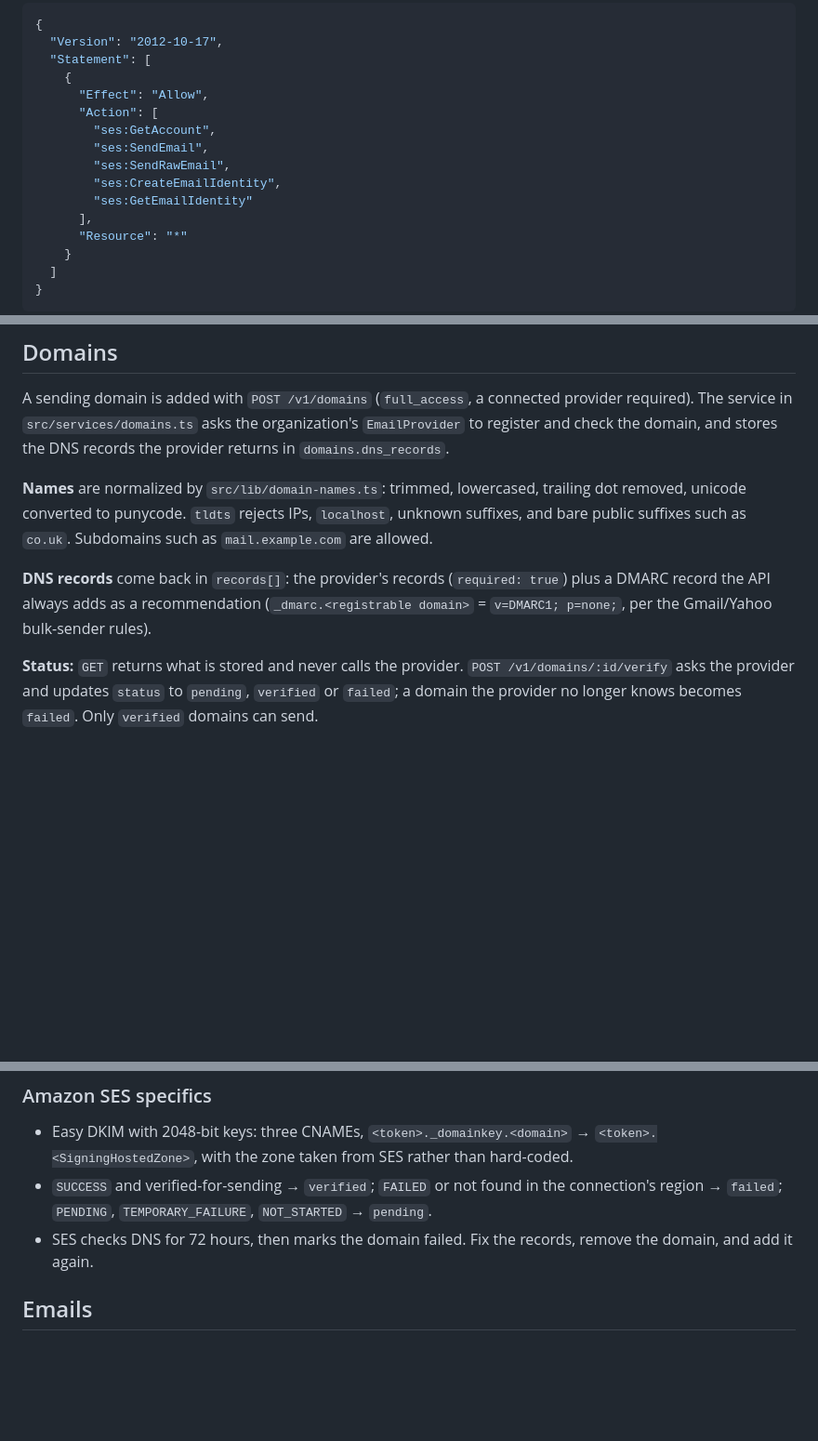
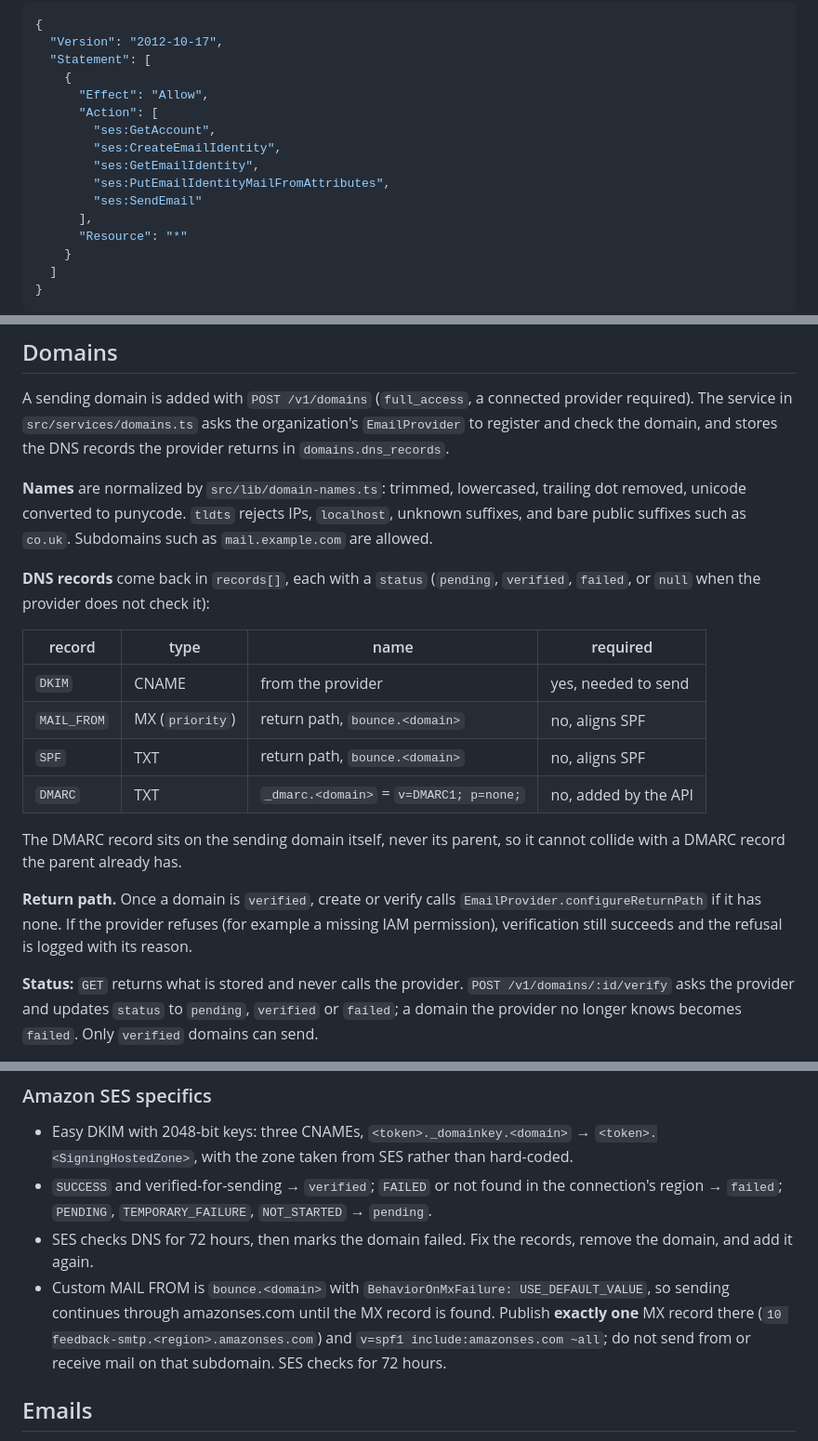
Before and after one commit to atlair-cloud/atlair-mail, a Markdown page: docs/fastify-plugins.md, 3 parts joined by grey strips. Shown at 93% size. Rendered like a GitHub page; blank space fills up the shorter version.

```diff
--- a/docs/fastify-plugins.md
+++ b/docs/fastify-plugins.md
@@ -201,10 +201,10 @@ echo "CREDENTIALS_ENCRYPTION_KEYS=1:$(openssl rand -base64 32)" >> apps/api/.env
       "Effect": "Allow",
       "Action": [
         "ses:GetAccount",
-        "ses:SendEmail",
-        "ses:SendRawEmail",
         "ses:CreateEmailIdentity",
-        "ses:GetEmailIdentity"
+        "ses:GetEmailIdentity",
+        "ses:PutEmailIdentityMailFromAttributes",
+        "ses:SendEmail"
       ],
       "Resource": "*"
     }
@@ -218,7 +218,18 @@ A sending domain is added with `POST /v1/domains` (`full_access`, a connected pr
 
 **Names** are normalized by `src/lib/domain-names.ts`: trimmed, lowercased, trailing dot removed, unicode converted to punycode. `tldts` rejects IPs, `localhost`, unknown suffixes, and bare public suffixes such as `co.uk`. Subdomains such as `mail.example.com` are allowed.
 
-**DNS records** come back in `records[]`: the provider's records (`required: true`) plus a DMARC record the API always adds as a recommendation (`_dmarc.<registrable domain>` = `v=DMARC1; p=none;`, per the Gmail/Yahoo bulk-sender rules).
+**DNS records** come back in `records[]`, each with a `status` (`pending`, `verified`, `failed`, or `null` when the provider does not check it):
+
+| record | type | name | required |
+| --- | --- | --- | --- |
+| `DKIM` | CNAME | from the provider | yes, needed to send |
+| `MAIL_FROM` | MX (`priority`) | return path, `bounce.<domain>` | no, aligns SPF |
+| `SPF` | TXT | return path, `bounce.<domain>` | no, aligns SPF |
+| `DMARC` | TXT | `_dmarc.<domain>` = `v=DMARC1; p=none;` | no, added by the API |
+
+The DMARC record sits on the sending domain itself, never its parent, so it cannot collide with a DMARC record the parent already has.
+
+**Return path.** Once a domain is `verified`, create or verify calls `EmailProvider.configureReturnPath` if it has none. If the provider refuses (for example a missing IAM permission), verification still succeeds and the refusal is logged with its reason.
 
 **Status:** `GET` returns what is stored and never calls the provider. `POST /v1/domains/:id/verify` asks the provider and updates `status` to `pending`, `verified` or `failed`; a domain the provider no longer knows becomes `failed`. Only `verified` domains can send.
 
@@ -229,6 +240,7 @@ A sending domain is added with `POST /v1/domains` (`full_access`, a connected pr
 - Easy DKIM with 2048-bit keys: three CNAMEs, `<token>._domainkey.<domain>` → `<token>.<SigningHostedZone>`, with the zone taken from SES rather than hard-coded.
 - `SUCCESS` and verified-for-sending → `verified`; `FAILED` or not found in the connection's region → `failed`; `PENDING`, `TEMPORARY_FAILURE`, `NOT_STARTED` → `pending`.
 - SES checks DNS for 72 hours, then marks the domain failed. Fix the records, remove the domain, and add it again.
+- Custom MAIL FROM is `bounce.<domain>` with `BehaviorOnMxFailure: USE_DEFAULT_VALUE`, so sending continues through amazonses.com until the MX record is found. Publish **exactly one** MX record there (`10 feedback-smtp.<region>.amazonses.com`) and `v=spf1 include:amazonses.com ~all`; do not send from or receive mail on that subdomain. SES checks for 72 hours.
 
 ## Emails
 
```
Also changed, not shown: other parts of docs/fastify-plugins.md (+2 -0 lines), AGENTS.md (+4 -2 lines), docs/deliverability.md (added, +28 -0 lines).
